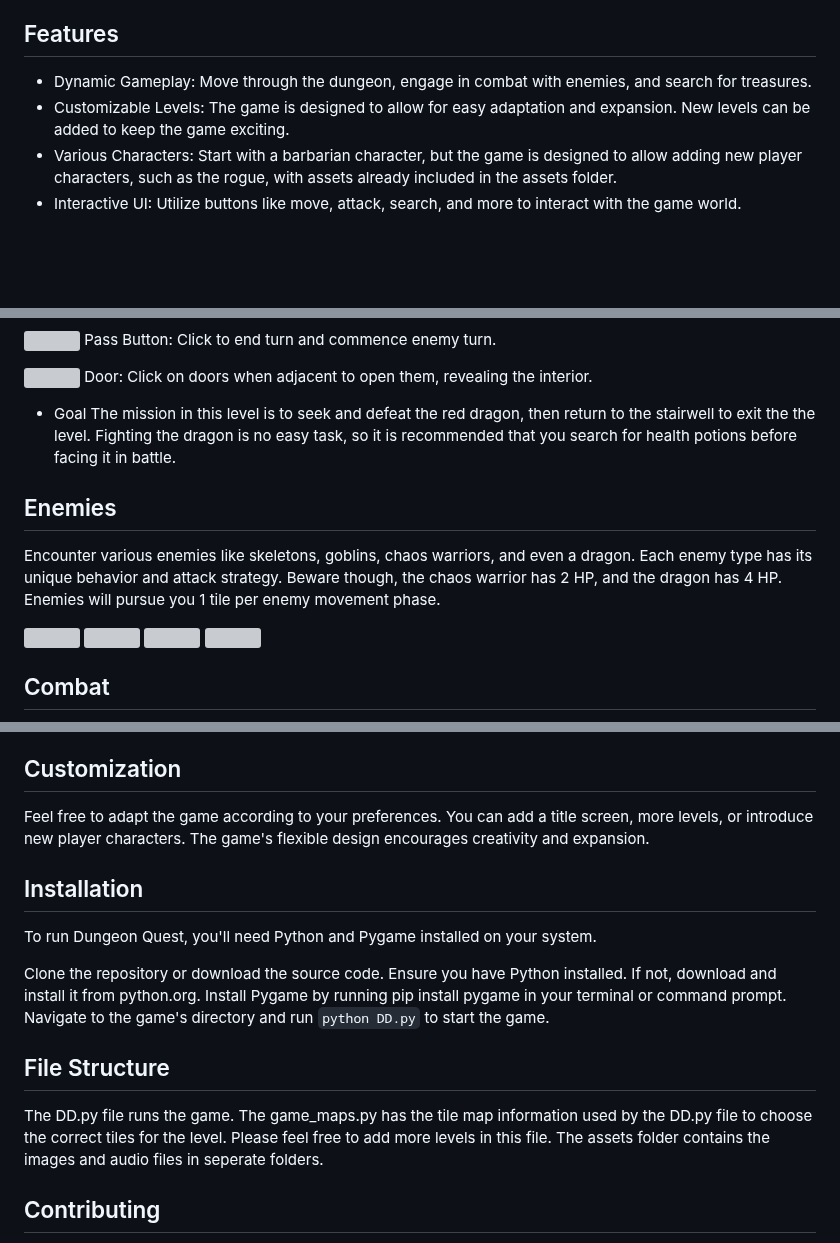
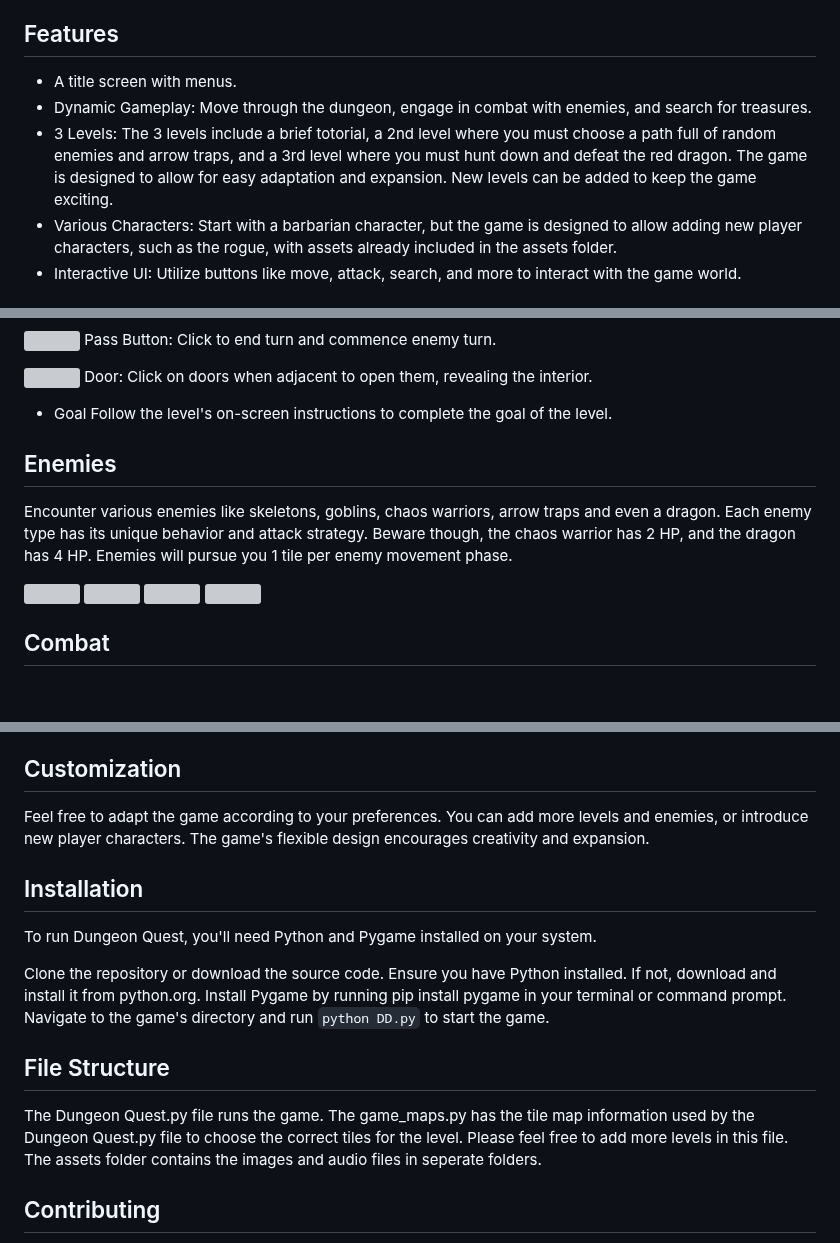
Before and after one commit to SapporoAlex/Game-Dungeon-Quest, a Markdown page: README.md, 3 parts joined by grey strips. Rendered like a GitHub page; blank space fills up the shorter version; grey boxes are pictures that could not be loaded.

```diff
--- a/README.md
+++ b/README.md
@@ -18,8 +18,9 @@ Welcome to the repository for Dungeon Quest, a grid-based dungeon crawler game c
 - [License](#license)
 
 ## Features
+- A title screen with menus.
 - Dynamic Gameplay: Move through the dungeon, engage in combat with enemies, and search for treasures.
-- Customizable Levels: The game is designed to allow for easy adaptation and expansion. New levels can be added to keep the game exciting.
+- 3 Levels: The 3 levels include a brief totorial, a 2nd level where you must choose a path full of random enemies and arrow traps, and a 3rd level where you must hunt down and defeat the red dragon. The game is designed to allow for easy adaptation and expansion. New levels can be added to keep the game exciting.
 - Various Characters: Start with a barbarian character, but the game is designed to allow adding new player characters, such as the rogue, with assets already included in the assets folder.
 - Interactive UI: Utilize buttons like move, attack, search, and more to interact with the game world.
 
@@ -46,10 +47,10 @@ Use the arrow keys to move your character around the grid.
 <img src="assets/images/UI/door_ew.png" width="50">  Door: Click on doors when adjacent to open them, revealing the interior.
 
 - Goal
-The mission in this level is to seek and defeat the red dragon, then return to the stairwell to exit the the level. Fighting the dragon is no easy task, so it is recommended that you search for health potions before facing it in battle.
+Follow the level's on-screen instructions to complete the goal of the level.
 
 ## Enemies
-Encounter various enemies like skeletons, goblins, chaos warriors, and even a dragon. Each enemy type has its unique behavior and attack strategy. Beware though, the chaos warrior has 2 HP, and the dragon has 4 HP. Enemies will pursue you 1 tile per enemy movement phase.
+Encounter various enemies like skeletons, goblins, chaos warriors, arrow traps and even a dragon. Each enemy type has its unique behavior and attack strategy. Beware though, the chaos warrior has 2 HP, and the dragon has 4 HP. Enemies will pursue you 1 tile per enemy movement phase.
 
 <img src="assets/images/skeleton_img_down.png" width="50">    <img src="assets/images/goblin_img_down.png" width="50">    <img src="assets/images/chaos_warrior_down_img.png" width="50">    <img src="assets/images/dragon_down_img.png" width="100">
 
@@ -64,7 +65,7 @@ eg.
 The attacker rolls 3 skulls, and the defender rolls 2 shields. The defender takes 1 damage.
 
 ## Customization
-Feel free to adapt the game according to your preferences. You can add a title screen, more levels, or introduce new player characters. The game's flexible design encourages creativity and expansion.
+Feel free to adapt the game according to your preferences. You can add more levels and enemies, or introduce new player characters. The game's flexible design encourages creativity and expansion.
 
 ## Installation
 To run Dungeon Quest, you'll need Python and Pygame installed on your system.
@@ -77,7 +78,7 @@ Navigate to the game's directory and run
 to start the game.
 
 ## File Structure
-The DD.py file runs the game. The game_maps.py has the tile map information used by the DD.py file to choose the correct tiles for the level. Please feel free to add more levels in this file. The assets folder contains the images and audio files in seperate folders.
+The Dungeon Quest.py file runs the game. The game_maps.py has the tile map information used by the Dungeon Quest.py file to choose the correct tiles for the level. Please feel free to add more levels in this file. The assets folder contains the images and audio files in seperate folders.
 
 ## Contributing
 Contributions to Dungeon Quest are welcome! Whether it's adding new features, creating new levels, or improving the code, feel free to fork the repository and submit a pull request.
```
